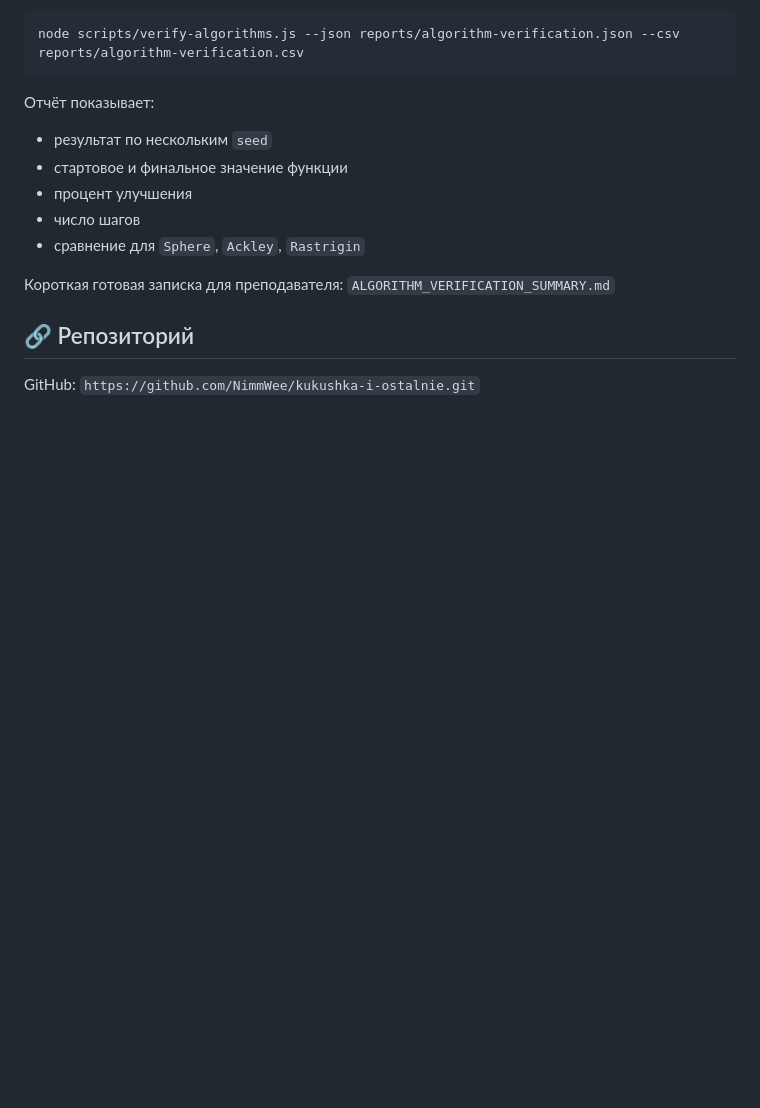
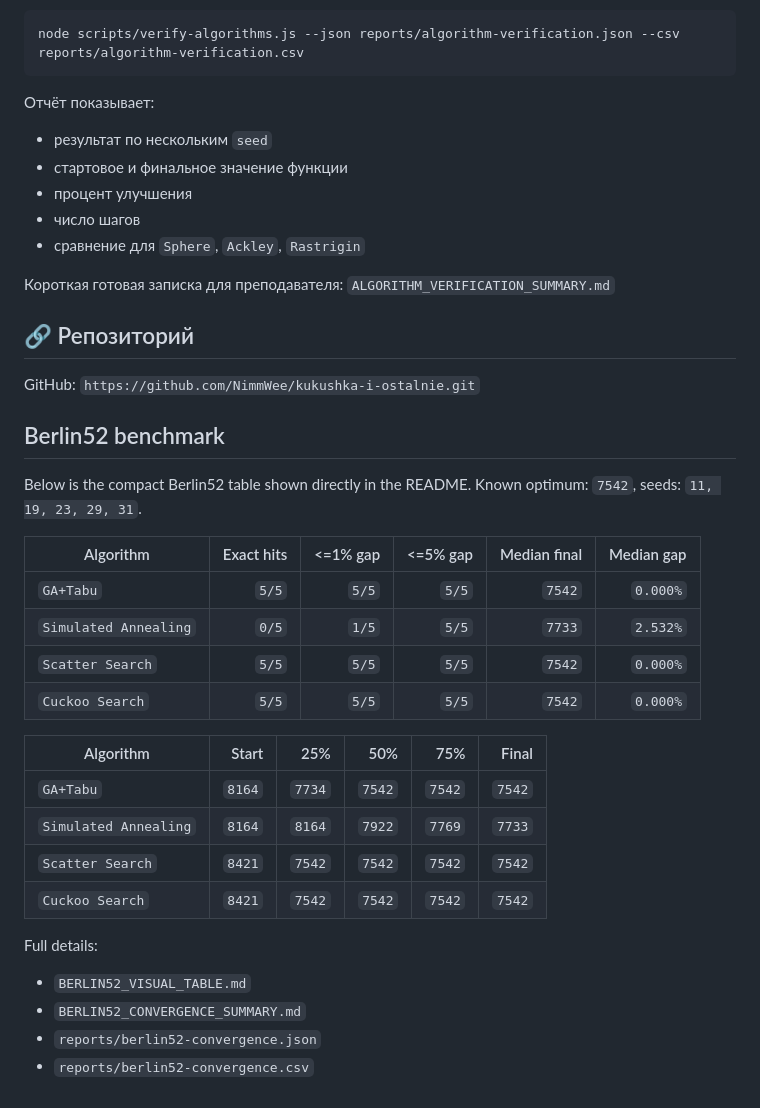
Before and after one commit to NimmWee/kukushka-i-ostalnie, a Markdown page: README.md, the part around the change. Drawn GitHub-style; blank space fills up the shorter version.

Commit message:
docs: show berlin52 table in readme

```diff
--- a/README.md
+++ b/README.md
@@ -201,3 +201,28 @@ node scripts/verify-algorithms.js --json reports/algorithm-verification.json --c
 ## 🔗 Репозиторий
 
 GitHub: `https://github.com/NimmWee/kukushka-i-ostalnie.git`
+
+## Berlin52 benchmark
+
+Below is the compact Berlin52 table shown directly in the README.
+Known optimum: `7542`, seeds: `11, 19, 23, 29, 31`.
+
+| Algorithm | Exact hits | <=1% gap | <=5% gap | Median final | Median gap |
+| --- | ---: | ---: | ---: | ---: | ---: |
+| `GA+Tabu` | `5/5` | `5/5` | `5/5` | `7542` | `0.000%` |
+| `Simulated Annealing` | `0/5` | `1/5` | `5/5` | `7733` | `2.532%` |
+| `Scatter Search` | `5/5` | `5/5` | `5/5` | `7542` | `0.000%` |
+| `Cuckoo Search` | `5/5` | `5/5` | `5/5` | `7542` | `0.000%` |
+
+| Algorithm | Start | 25% | 50% | 75% | Final |
+| --- | ---: | ---: | ---: | ---: | ---: |
+| `GA+Tabu` | `8164` | `7734` | `7542` | `7542` | `7542` |
+| `Simulated Annealing` | `8164` | `8164` | `7922` | `7769` | `7733` |
+| `Scatter Search` | `8421` | `7542` | `7542` | `7542` | `7542` |
+| `Cuckoo Search` | `8421` | `7542` | `7542` | `7542` | `7542` |
+
+Full details:
+- `BERLIN52_VISUAL_TABLE.md`
+- `BERLIN52_CONVERGENCE_SUMMARY.md`
+- `reports/berlin52-convergence.json`
+- `reports/berlin52-convergence.csv`
```
